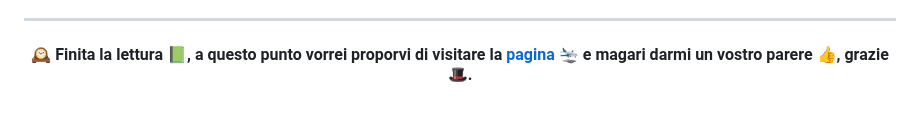
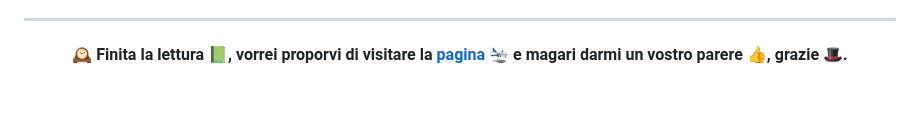
Before and after one commit to FilippoScr/Giugno25-Market3D, a Markdown page: README.md, the part around the change. Rendered like a GitHub page.

Commit message:
Obiettivo raggiunto!

```diff
--- a/README.md
+++ b/README.md
@@ -45,5 +45,5 @@ Per ora, sentivo la necessità di pubblicare qualcosa online ⛵ per la prima vo
 
 ---
 
-#### 🕰️ Finita la lettura 📗, a questo punto vorrei proporvi di visitare la [pagina](https://filipposcr.github.io/Giugno25-Market3D/) 🛬 e magari darmi un vostro parere 👍, grazie 🎩.
+#### 🕰️ Finita la lettura 📗, vorrei proporvi di visitare la [pagina](https://filipposcr.github.io/Giugno25-Market3D/) 🛬 e magari darmi un vostro parere 👍, grazie 🎩.
 </div>
```
